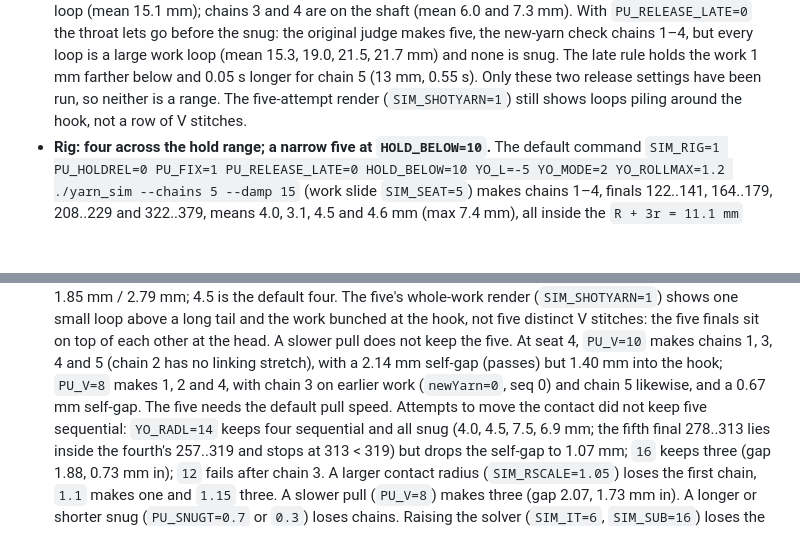
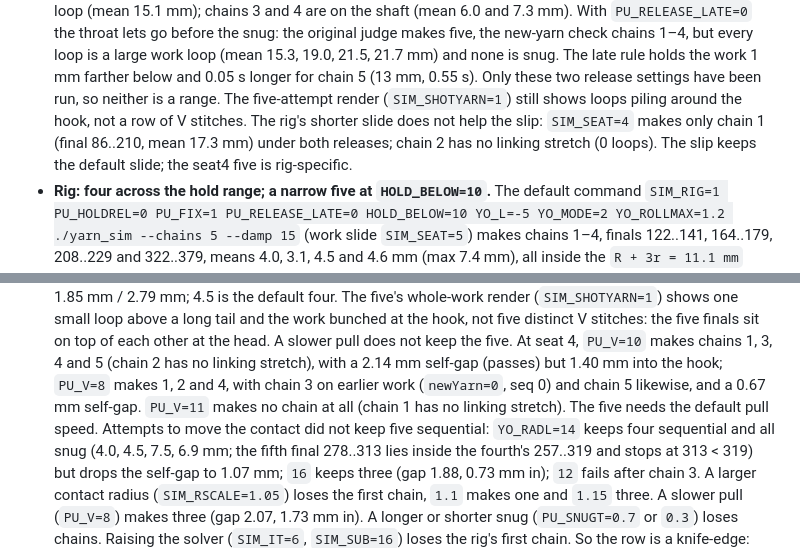
Before and after one commit to arphen/failoring, a Markdown page: docs/YARN_SIM_HANDOFF.md, 2 parts joined by grey strips. Rendered like a GitHub page; blank space fills up the shorter version.

Commit message:
docs: the slip and the five both need the default motions
SIM_SEAT=4 makes only chain 1 on the slip path (final 86..210, mean 17.3 mm); chain 2 has no linking stretch under either release. The slip keeps the default slide. At seat 4 on the rig, PU_V=11 makes no chain at all; the five needs PU_V=12. Record both narrow results.

Co-Authored-By: opencode <noreply@opencode.ai>

```diff
--- a/docs/YARN_SIM_HANDOFF.md
+++ b/docs/YARN_SIM_HANDOFF.md
@@ -92,7 +92,9 @@ turn back, snug, release). `judgeChain` decides "made".
   (mean 6.0 and 7.3 mm). With `PU_RELEASE_LATE=0` the throat lets go before the snug: the original judge makes five, the new-yarn check
   chains 1–4, but every loop is a large work loop (mean 15.3, 19.0, 21.5, 21.7 mm) and none is snug. The late rule holds the work 1 mm farther below and 0.05 s longer for chain 5 (13
   mm, 0.55 s). Only these two release settings have been run, so neither is a range. The five-attempt render (`SIM_SHOTYARN=1`) still shows
-  loops piling around the hook, not a row of V stitches.
+  loops piling around the hook, not a row of V stitches. The rig's shorter slide does not help the slip: `SIM_SEAT=4` makes only chain 1
+  (final 86..210, mean 17.3 mm) under both releases; chain 2 has no linking stretch (0 loops). The slip keeps the default slide; the seat4
+  five is rig-specific.
 - **Rig: four across the hold range; a narrow five at `HOLD_BELOW=10`.** The default command `SIM_RIG=1 PU_HOLDREL=0 PU_FIX=1
   PU_RELEASE_LATE=0 HOLD_BELOW=10 YO_L=-5 YO_MODE=2 YO_ROLLMAX=1.2 ./yarn_sim --chains 5 --damp 15` (work slide `SIM_SEAT=5`) makes
   chains 1–4, finals 122..141, 164..179, 208..229 and 322..379, means 4.0, 3.1, 4.5 and 4.6 mm (max 7.4 mm), all inside the `R + 3r =
@@ -126,7 +128,7 @@ turn back, snug, release). `judgeChain` decides "made".
   sit on top of each other at the head.
   A slower pull does not keep the five. At seat 4, `PU_V=10` makes chains 1, 3, 4 and 5 (chain 2 has no linking stretch), with a 2.14 mm
   self-gap (passes) but 1.40 mm into the hook; `PU_V=8` makes 1, 2 and 4, with chain 3 on earlier work (`newYarn=0`, seq 0) and chain 5
-  likewise, and a 0.67 mm self-gap. The five needs the default pull speed.
+  likewise, and a 0.67 mm self-gap. `PU_V=11` makes no chain at all (chain 1 has no linking stretch). The five needs the default pull speed.
   Attempts to move the contact did not keep five sequential: `YO_RADL=14` keeps four sequential and all snug (4.0, 4.5, 7.5, 6.9 mm; the
   fifth final 278..313 lies inside the fourth's 257..319 and stops at 313 < 319) but drops the self-gap to 1.07 mm; `16` keeps three (gap
   1.88, 0.73 mm in); `12` fails after chain 3. A larger contact radius (`SIM_RSCALE=1.05`) loses the
```
